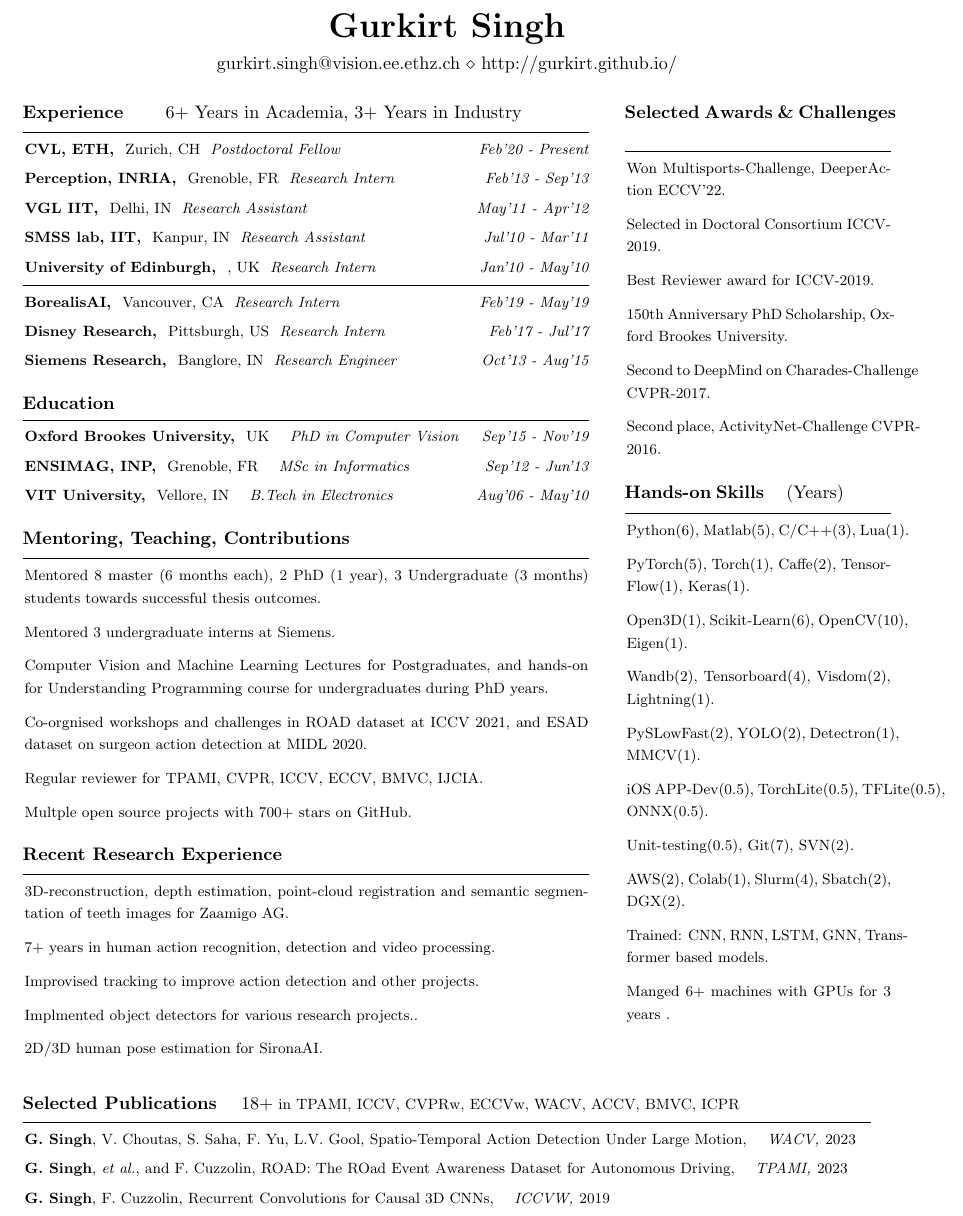
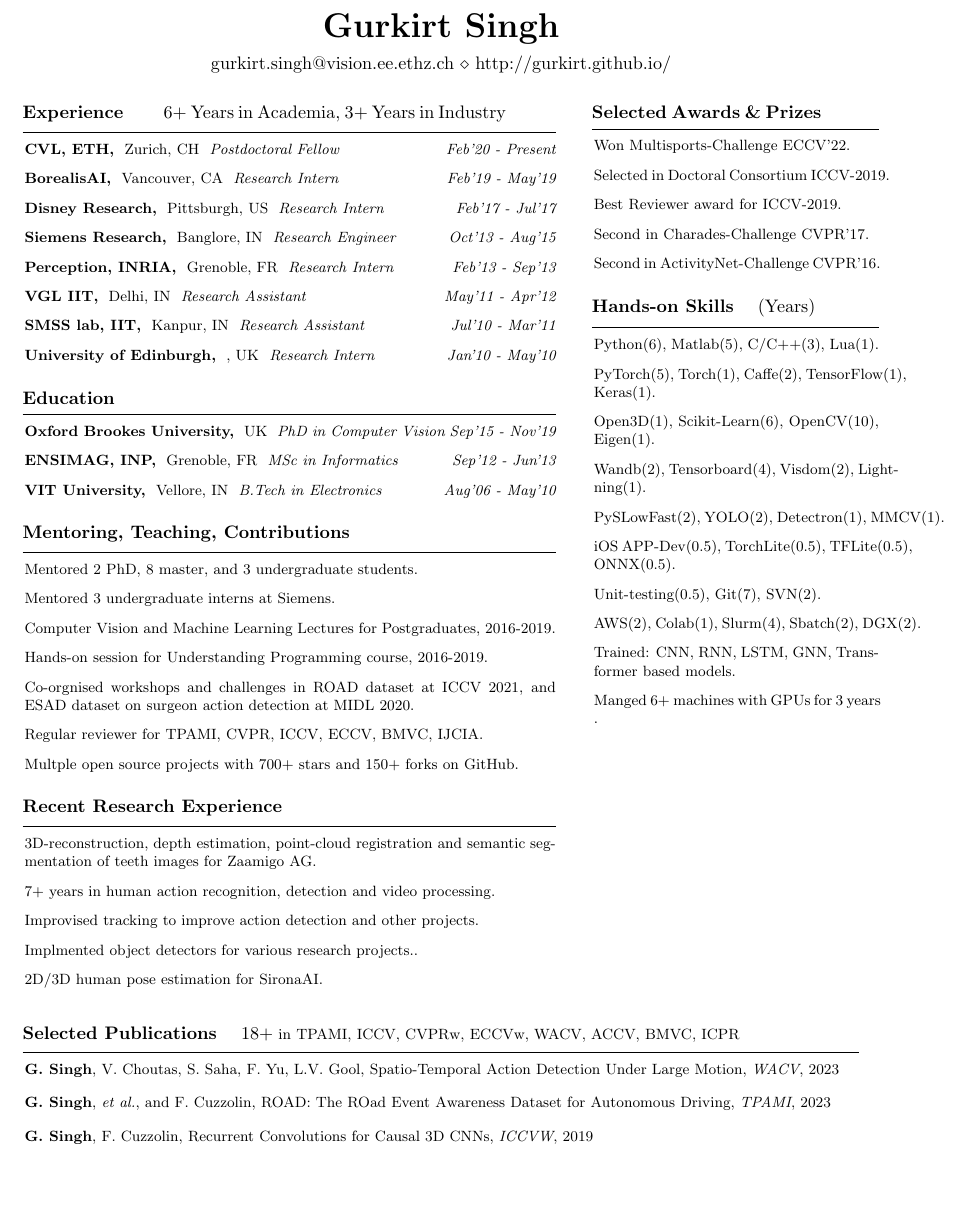
Before and after one commit to gurkirt/gurkirt.github.io, a LaTeX CV (resources/cv/gurkirt_singh_cv.tex): part of page 1 of 2, cut so that both start at the same text, the shorter picture padded with empty space. Compiled offline with pdfLaTeX.

Commit message:
double column

```diff
--- a/resources/cv/gurkirt_singh_cv.tex
+++ b/resources/cv/gurkirt_singh_cv.tex
@@ -21,7 +21,7 @@
 %----------------------------------------------------------------------------------------
 \documentclass{resume} % Use the custom resume.cls style
 
-\usepackage[left=0.6in,top=0.5in,right=0.8in,bottom=0.5in]{geometry} % Document margins
+\usepackage[left=0.6in,top=0.5in,right=0.9in,bottom=0.5in]{geometry} % Document margins
 \newcommand{\tab}[1]{\hspace{.25\textwidth}\rlap{#1}}
 \newcommand{\itab}[1]{\hspace{0em}\rlap{#1}}
 \usepackage[pdftex]{hyperref}
@@ -44,21 +44,20 @@
 % \begin{multicols}{2}[widths={0.8,0.2}]
 % \begin{vwcol}[widths={0.6\textwidth,0.4\textwidth}, sep=.8cm, justify=flush,rule=0pt,indent=1em]
 
-\columnratio{0.68}
+\columnratio{0.65}
 \begin{paracol}{2}
 \setlength{\columnsep}{2em}
 \begin{rSection}{Experience}{\quad 6+ Years in Academia, 3+ Years in Industry}
 \begin{rSubsection}{CVL, ETH}{Zurich, CH}{Postdoctoral Fellow}{Feb'20 - Present}\end{rSubsection}
+\begin{rSubsection}{BorealisAI}{Vancouver, CA}{Research Intern}{Feb'19 - May'19}\end{rSubsection}
+\begin{rSubsection}{Disney Research}{Pittsburgh, US}{Research Intern}{Feb'17 - Jul'17}\end{rSubsection}
+\begin{rSubsection}{Siemens Research}{Banglore, IN}{Research Engineer}{Oct'13 - Aug'15}\end{rSubsection}
 \begin{rSubsection}{Perception, INRIA}{Grenoble, FR}{Research Intern}{Feb'13 - Sep'13}\end{rSubsection}
 \begin{rSubsection}{VGL IIT}{Delhi, IN}{Research Assistant}{May'11 - Apr'12}\end{rSubsection}
 \begin{rSubsection}{SMSS lab, IIT}{Kanpur, IN}{Research Assistant}{Jul'10 - Mar'11}\end{rSubsection}
 \begin{rSubsection}{University of Edinburgh}{, UK}{Research Intern}{Jan'10 - May'10}\end{rSubsection}
-\sectionlineskip
-\hrule
-\begin{rSubsection}{BorealisAI}{Vancouver, CA}{Research Intern}{Feb'19 - May'19}\end{rSubsection}
-\begin{rSubsection}{Disney Research}{Pittsburgh, US}{Research Intern}{Feb'17 - Jul'17}\end{rSubsection}
-\begin{rSubsection}{Siemens Research}{Banglore, IN}{Research Engineer}{Oct'13 - Aug'15}\end{rSubsection}
-
+% \sectionlineskip
+% \hrule
 \end{rSection}
 
 \begin{rSection}{Education}{}
@@ -75,16 +74,14 @@
 
 % \vspace{0.1in}
 \begin{rSection}{Mentoring, Teaching, Contributions}{}
-  \begin{sSubsection}{Mentored 8 master (6 months each), 2 PhD (1 year), 3 Undergraduate (3 months) students towards successful thesis outcomes}\end{sSubsection}
+\begin{sSubsection}{Mentored 2 PhD, 8 master, and 3 undergraduate students} \end{sSubsection} %% towards successful thesis outcomes}\end{sSubsection}
 \begin{sSubsection}{Mentored 3 undergraduate interns at Siemens}\end{sSubsection}
-  % \begin{sSubsection}{Regularly taught Computer Vision and Machine Learning Lectures for Postgraduates,
-    % and held laboratory sessions for Understanding Programming (Python) course for undergraduates during PhD years}\end{sSubsection}
-    \begin{sSubsection}{Computer Vision and Machine Learning Lectures for Postgraduates,
-      and hands-on for Understanding Programming course for undergraduates during PhD years}\end{sSubsection}
+\begin{sSubsection}{Computer Vision and Machine Learning Lectures for Postgraduates, 2016-2019}\end{sSubsection}
+\begin{sSubsection}{Hands-on session for Understanding Programming course, 2016-2019}\end{sSubsection}
 \begin{sSubsection}{Co-orgnised workshops and challenges in ROAD dataset at ICCV 2021, and ESAD dataset on surgeon action detection at MIDL 2020}\end{sSubsection}
 % \begin{sSubsection}{Workshop and challenge for surgeon action detection, MIDL 2020}\end{sSubsection}
 \begin{sSubsection}{Regular reviewer for TPAMI, CVPR, ICCV, ECCV, BMVC, IJCIA}\end{sSubsection}
-  \begin{sSubsection}{Multple open source projects with 700+ stars on GitHub}\end{sSubsection}
+\begin{sSubsection}{Multple open source projects with 700+ stars and 150+ forks on GitHub}\end{sSubsection}
 % \vspace{0.1in}
 \end{rSection}
 
@@ -99,13 +96,13 @@
 \end{rSection}
 
 \switchcolumn
-\begin{rSection}{Selected Awards \& Challenges}{}
-\begin{sSubsection}{Won Multisports-Challenge, DeeperAction ECCV'22}\end{sSubsection} % \hfill 2022
+\begin{rSection}{Selected Awards \& Prizes}{}
+\begin{sSubsection}{Won Multisports-Challenge ECCV'22}\end{sSubsection} % \hfill 2022
 \begin{sSubsection}{Selected in Doctoral Consortium ICCV-2019}\end{sSubsection}  %\hfill 2019
 \begin{sSubsection}{Best Reviewer award for ICCV-2019}\end{sSubsection} %\hfill 2019
-\begin{sSubsection}{150th Anniversary PhD Scholarship, Oxford Brookes University}\end{sSubsection} % \hfill 2015
-\begin{sSubsection}{Second to DeepMind on Charades-Challenge CVPR-2017}\end{sSubsection} % \hfill 2016 , Action Recognition
-\begin{sSubsection}{Second place, ActivityNet-Challenge CVPR-2016}\end{sSubsection} % \hfill 2016 , ActionDetection
+% \begin{sSubsection}{150th Anniversary PhD Scholarship, Oxford Brookes University}\end{sSubsection} % \hfill 2015
+\begin{sSubsection}{Second in Charades-Challenge CVPR'17}\end{sSubsection} % \hfill 2016 , Action Recognition
+\begin{sSubsection}{Second in ActivityNet-Challenge CVPR'16}\end{sSubsection} % \hfill 2016 , ActionDetection
 \end{rSection}
 
 % \vspace{0.1in}
```
Also changed, not shown: resources/cv/resume.cls (+22 -29 lines), resources/cv/gurkirt_singh_cv.pdf. Lines whose indentation alone changed are shown as unchanged.
